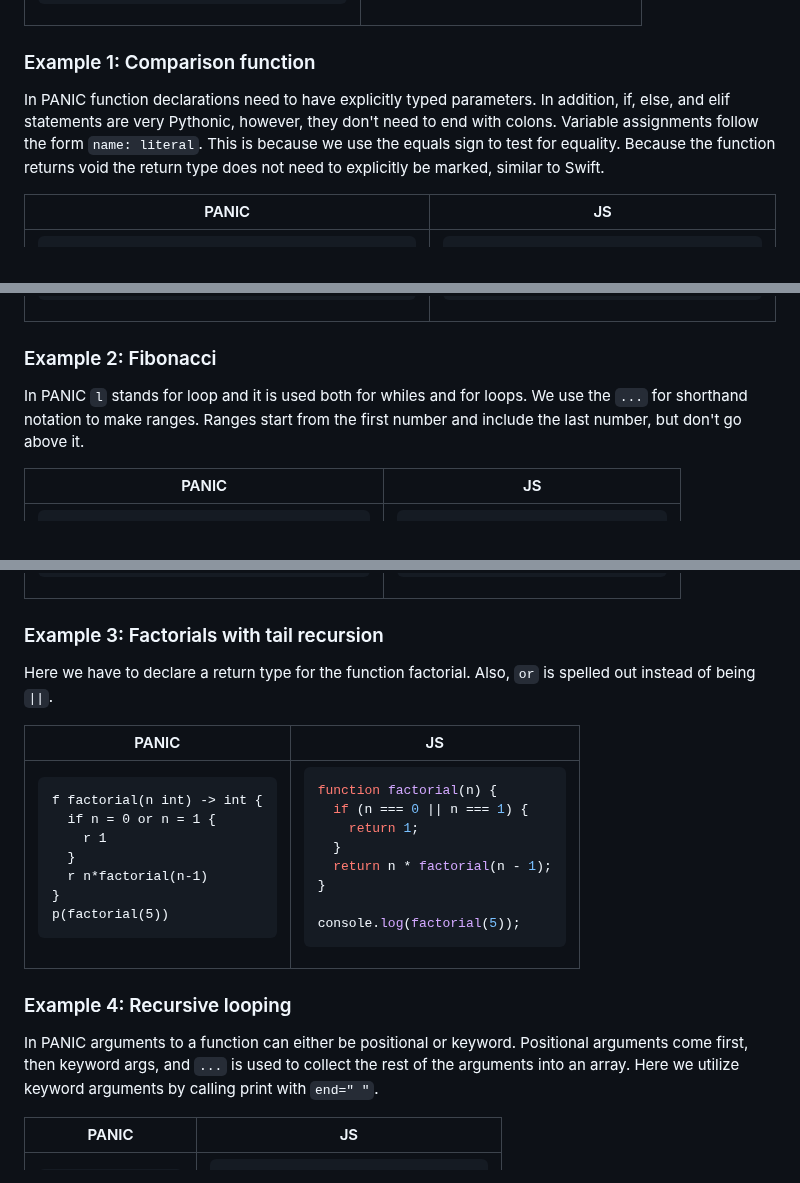
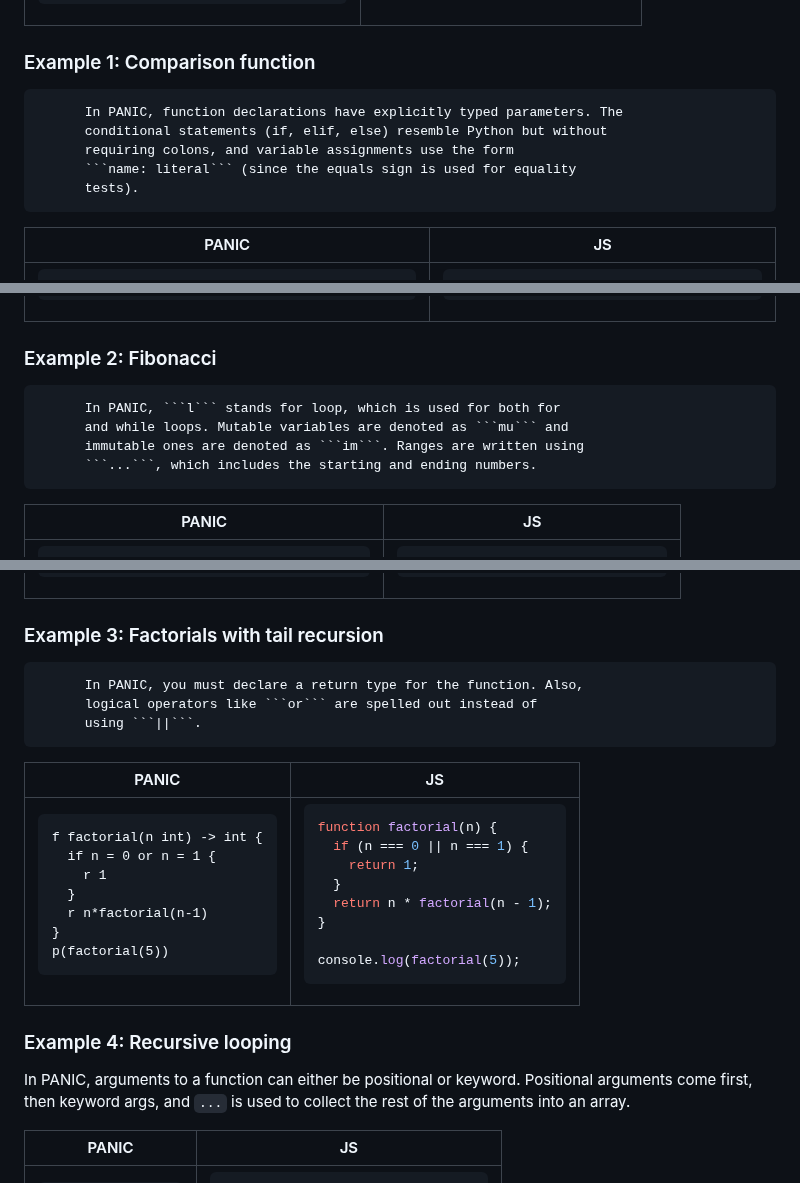
Before and after one commit to thomas-rife/PANIC, a Markdown page: README.md, 3 parts joined by grey strips. Drawn GitHub-style.

````diff
--- a/README.md
+++ b/README.md
@@ -49,7 +49,11 @@ console.log("Hello, World!");
 
 ### Example 1: Comparison function
 
-In PANIC function declarations need to have explicitly typed parameters. In addition, if, else, and elif statements are very Pythonic, however, they don't need to end with colons. Variable assignments follow the form `name: literal`. This is because we use the equals sign to test for equality. Because the function returns void the return type does not need to explicitly be marked, similar to Swift.
+          In PANIC, function declarations have explicitly typed parameters. The
+          conditional statements (if, elif, else) resemble Python but without
+          requiring colons, and variable assignments use the form
+          ```name: literal``` (since the equals sign is used for equality
+          tests).
 
 <table>
 <tr> <th>PANIC</th><th>JS</th><tr>
@@ -98,7 +102,10 @@ compareNumbers(n1, n2);
 
 ### Example 2: Fibonacci
 
-In PANIC `l` stands for loop and it is used both for whiles and for loops. We use the `...` for shorthand notation to make ranges. Ranges start from the first number and include the last number, but don't go above it.
+          In PANIC, ```l``` stands for loop, which is used for both for
+          and while loops. Mutable variables are denoted as ```mu``` and
+          immutable ones are denoted as ```im```. Ranges are written using
+          ```...```, which includes the starting and ending numbers.
 
 <table>
 <tr> <th>PANIC</th><th>JS</th><tr>
@@ -145,7 +152,9 @@ fibonacci(numTerms);
 
 ### Example 3: Factorials with tail recursion
 
-Here we have to declare a return type for the function factorial. Also, `or` is spelled out instead of being `||`.
+          In PANIC, you must declare a return type for the function. Also,
+          logical operators like ```or``` are spelled out instead of
+          using ```||```.
 
 <table>
 <tr> <th>PANIC</th><th>JS</th><tr>
@@ -181,7 +190,7 @@ console.log(factorial(5));
 
 ### Example 4: Recursive looping
 
-In PANIC arguments to a function can either be positional or keyword. Positional arguments come first, then keyword args, and `...` is used to collect the rest of the arguments into an array. Here we utilize keyword arguments by calling print with `end=" "`.
+In PANIC, arguments to a function can either be positional or keyword. Positional arguments come first, then keyword args, and `...` is used to collect the rest of the arguments into an array.
 
 <table>
 <tr> <th>PANIC</th><th>JS</th><tr>
````
Also changed, not shown: other parts of README.md (+83 -2 lines).
